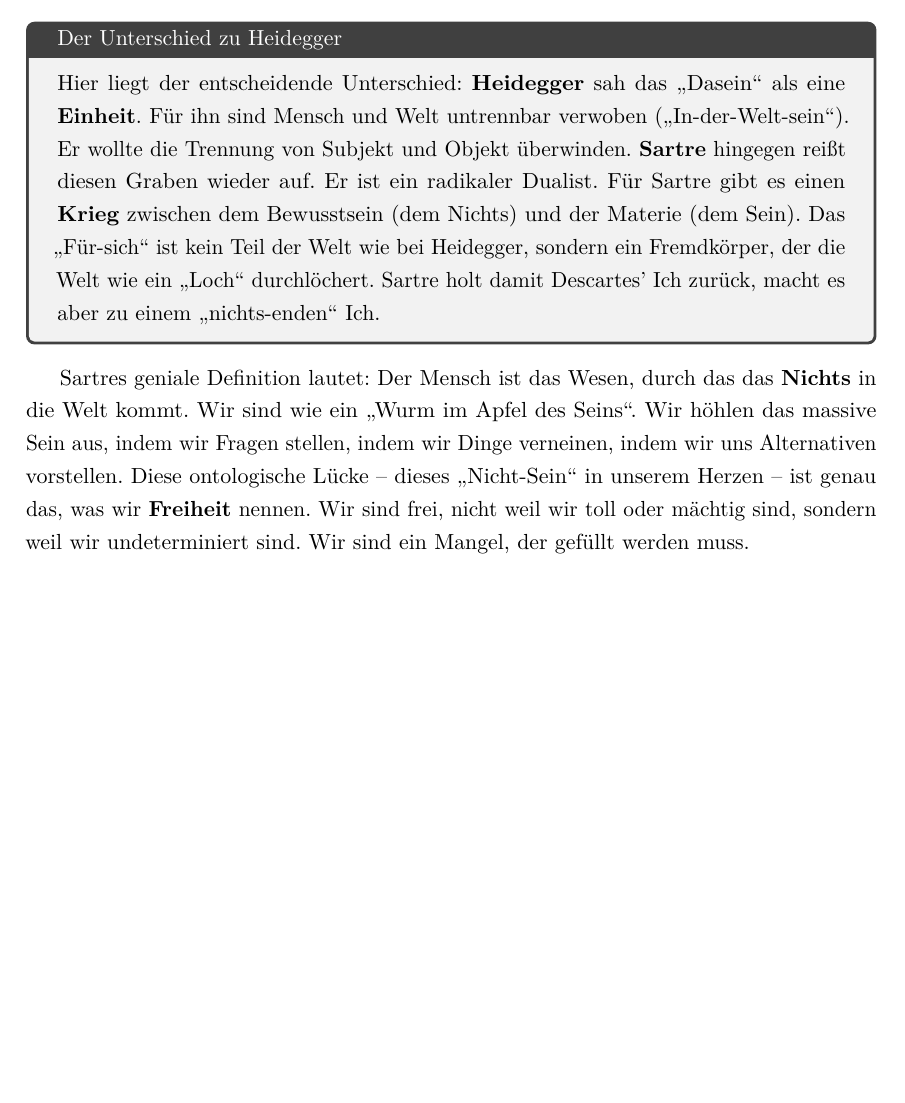
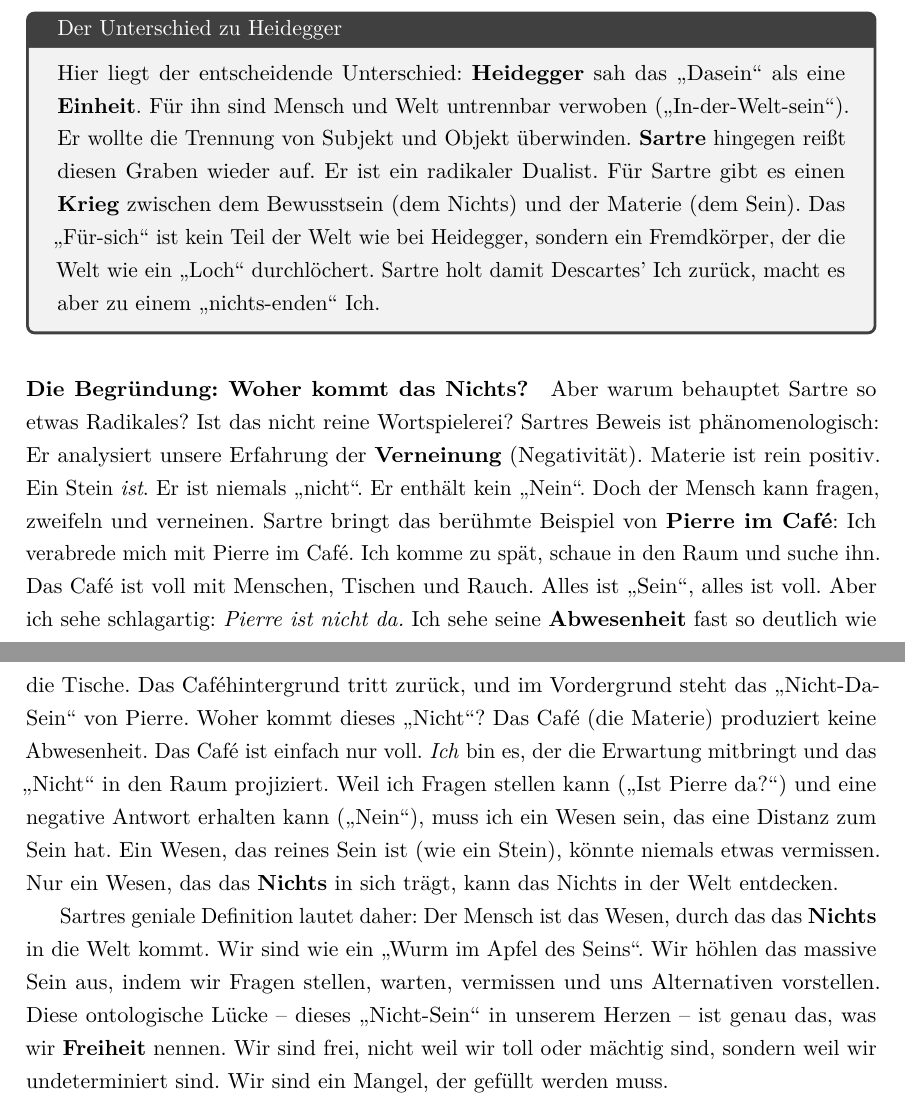
Before and after one commit to AI-lly/Franz-sischePhilosophie, a LaTeX book (main.tex, which reads chapters/03_existentialismus.tex): part of page 43 of 59 before the commit and two parts of pages 43 and 44 of 59 after it, the two joined at a grey line, cut so that both start at the same text, the shorter picture padded with empty space. Compiled offline with pdfLaTeX.

Commit message:
feat: Add detailed explanation for Sartre's concept of "Nichts" including the "Pierre im Café" example.

```diff
--- a/chapters/03_existentialismus.tex
+++ b/chapters/03_existentialismus.tex
@@ -111,7 +111,22 @@ Für Sartre gibt es einen \textbf{Krieg} zwischen dem Bewusstsein (dem Nichts) u
 Das \enquote{Für-sich} ist kein Teil der Welt wie bei Heidegger, sondern ein Fremdkörper, der die Welt wie ein \enquote{Loch} durchlöchert. Sartre holt damit Descartes' Ich zurück, macht es aber zu einem \enquote{nichts-enden} Ich.
 \end{tcolorbox}
 
-Sartres geniale Definition lautet: Der Mensch ist das Wesen, durch das das \textbf{Nichts} in die Welt kommt. Wir sind wie ein \enquote{Wurm im Apfel des Seins}. Wir höhlen das massive Sein aus, indem wir Fragen stellen, indem wir Dinge verneinen, indem wir uns Alternativen vorstellen.
+\paragraph{Die Begründung: Woher kommt das Nichts?}
+Aber warum behauptet Sartre so etwas Radikales? Ist das nicht reine Wortspielerei?
+Sartres Beweis ist phänomenologisch: Er analysiert unsere Erfahrung der \textbf{Verneinung} (Negativität).
+Materie ist rein positiv. Ein Stein \textit{ist}. Er ist niemals \enquote{nicht}. Er enthält kein \enquote{Nein}.
+Doch der Mensch kann fragen, zweifeln und verneinen.
+Sartre bringt das berühmte Beispiel von \textbf{Pierre im Café}:
+Ich verabrede mich mit Pierre im Café. Ich komme zu spät, schaue in den Raum und suche ihn. Das Café ist voll mit Menschen, Tischen und Rauch. Alles ist \enquote{Sein}, alles ist voll.
+Aber ich sehe schlagartig: \textit{Pierre ist nicht da.}
+Ich sehe seine \textbf{Abwesenheit} fast so deutlich wie die Tische. Das Caféhintergrund tritt zurück, und im Vordergrund steht das \enquote{Nicht-Da-Sein} von Pierre.
+Woher kommt dieses \enquote{Nicht}? Das Café (die Materie) produziert keine Abwesenheit. Das Café ist einfach nur voll.
+\textit{Ich} bin es, der die Erwartung mitbringt und das \enquote{Nicht} in den Raum projiziert.
+Weil ich Fragen stellen kann (\enquote{Ist Pierre da?}) und eine negative Antwort erhalten kann (\enquote{Nein}), muss ich ein Wesen sein, das eine Distanz zum Sein hat. Ein Wesen, das reines Sein ist (wie ein Stein), könnte niemals etwas vermissen.
+Nur ein Wesen, das das \textbf{Nichts} in sich trägt, kann das Nichts in der Welt entdecken.
+
+Sartres geniale Definition lautet daher: Der Mensch ist das Wesen, durch das das \textbf{Nichts} in die Welt kommt.
+Wir sind wie ein \enquote{Wurm im Apfel des Seins}. Wir höhlen das massive Sein aus, indem wir Fragen stellen, warten, vermissen und uns Alternativen vorstellen.
 Diese ontologische Lücke – dieses \enquote{Nicht-Sein} in unserem Herzen – ist genau das, was wir \textbf{Freiheit} nennen. Wir sind frei, nicht weil wir toll oder mächtig sind, sondern weil wir undeterminiert sind. Wir sind ein Mangel, der gefüllt werden muss.
 
 Es ist bezeichnend, dass dieses Werk der absoluten Freiheit unter der deutschen Besatzung entstand. Nie waren die Franzosen freier als damals, schrieb Sartre in einem berühmten Artikel, denn die Besatzung nahm ihnen die Normalität. Jeder Akt – selbst das Kaufen einer Zeitung oder das Schweigen vor einem Offizier – war plötzlich keine Routine mehr, sondern eine absolute moralische Wahl: Kollaboration oder Widerstand. Aus der Ontologie des Nichts folgt somit die Ethik der totalen Verantwortung.
```
